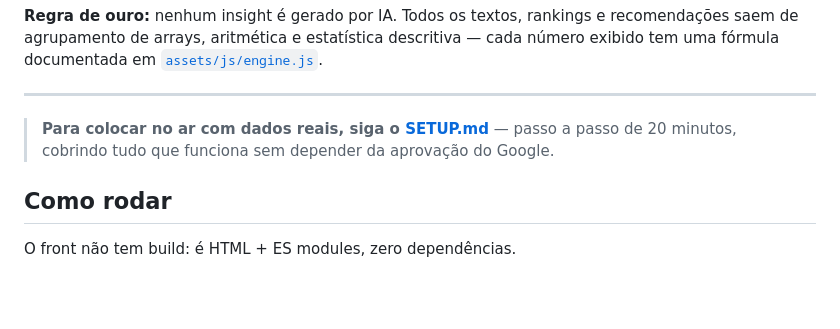
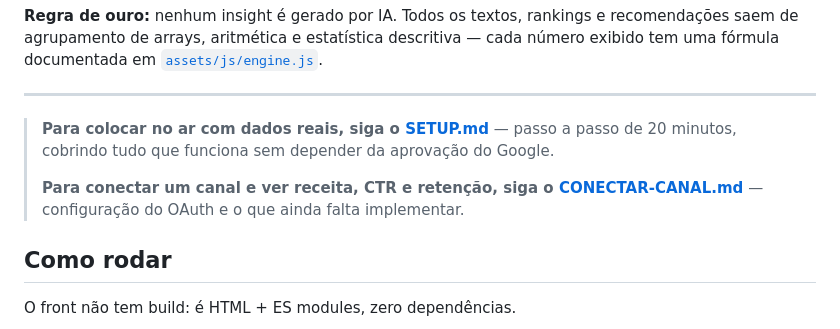
Before and after one commit to bno229-max/tubemetrics, a Markdown page: README.md, the part around the change. Drawn GitHub-style; blank space fills up the shorter version.

Commit message:
Adiciona guia de conexao de canal via OAuth

```diff
--- a/README.md
+++ b/README.md
@@ -11,6 +11,9 @@ documentada em [`assets/js/engine.js`](assets/js/engine.js).
 
 > **Para colocar no ar com dados reais, siga o [SETUP.md](SETUP.md)** — passo a passo de
 > 20 minutos, cobrindo tudo que funciona sem depender da aprovação do Google.
+>
+> **Para conectar um canal e ver receita, CTR e retenção, siga o
+> [CONECTAR-CANAL.md](CONECTAR-CANAL.md)** — configuração do OAuth e o que ainda falta implementar.
 
 ## Como rodar
 
```
Also changed, not shown: CONECTAR-CANAL.md (added, +204 -0 lines).
